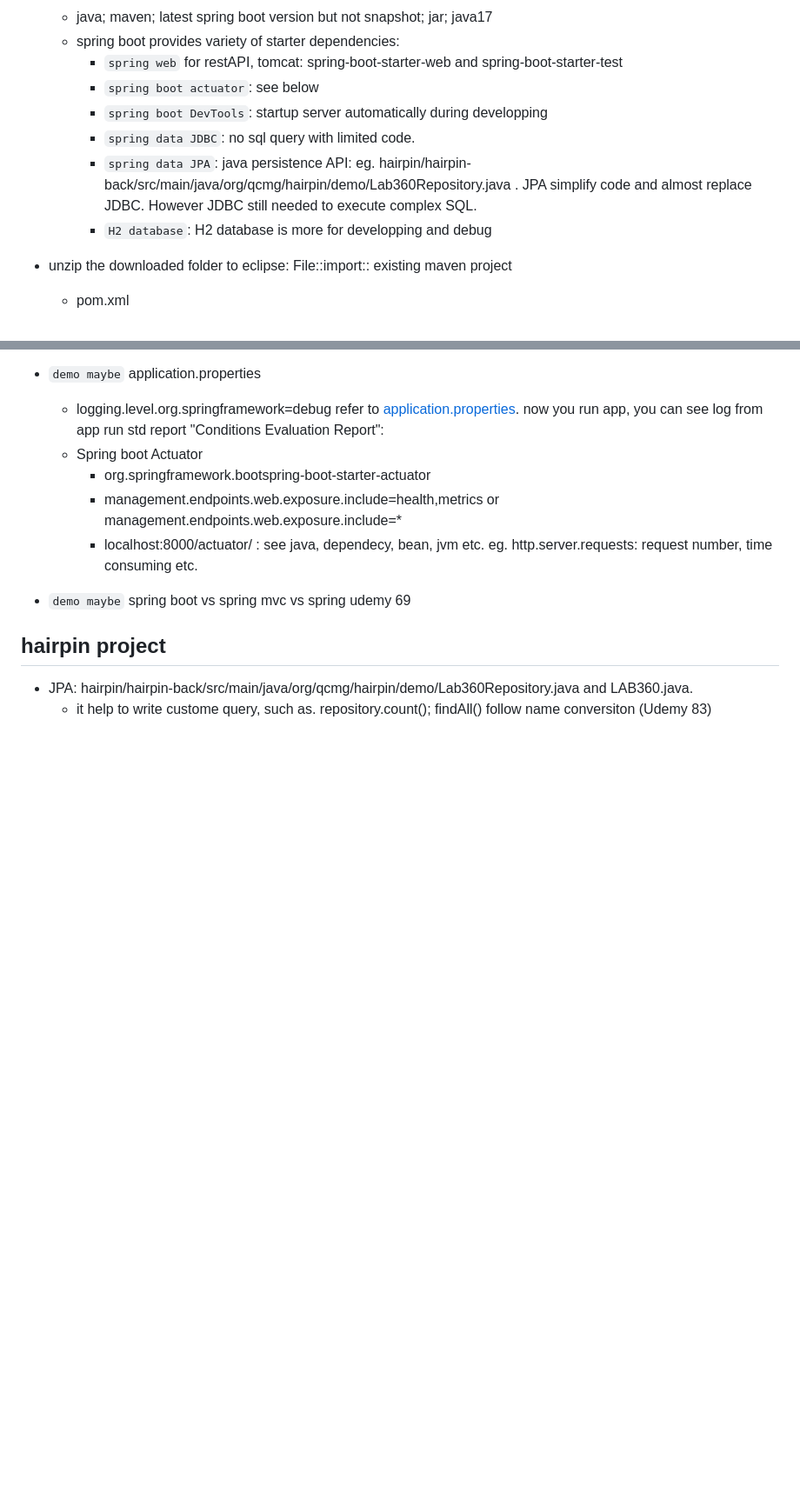
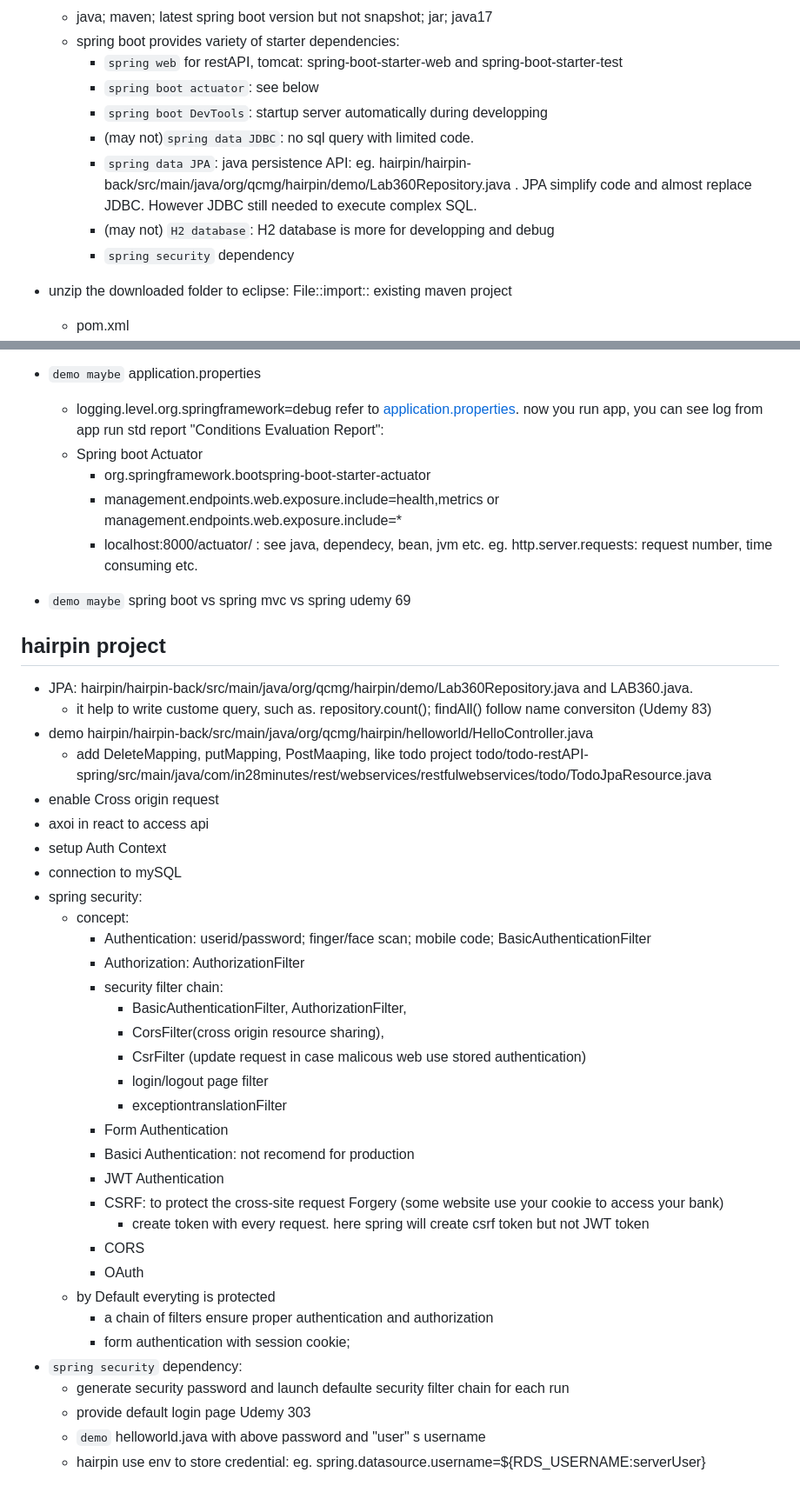
Before and after one commit to ChristinaXu2017/RestfulAPI, a Markdown page: note.md, 2 parts joined by grey strips. Shown: that part at 87% size. GitHub-like rendering; blank space fills up the shorter version.

```diff
--- a/note.md
+++ b/note.md
@@ -19,10 +19,10 @@ https://github.com/in28minutes/master-spring-and-spring-boot/tree/main/02-spring
      - `spring web` for restAPI, tomcat: spring-boot-starter-web and spring-boot-starter-test
      - `spring boot actuator`: see below
      - `spring boot DevTools`: startup server automatically during developping
-     - `spring data JDBC`: no sql query with limited code.
+     - (may not)`spring data JDBC`: no sql query with limited code.
      - `spring data JPA`: java persistence API: eg. hairpin/hairpin-back/src/main/java/org/qcmg/hairpin/demo/Lab360Repository.java . JPA simplify code and almost replace JDBC. However JDBC still needed to execute complex SQL.
-     - `H2 database`: H2 database is more for developping and debug
-
+     - (may not) `H2 database`: H2 database is more for developping and debug
+     - `spring security` dependency
 - unzip the downloaded folder to eclipse: File::import:: existing maven project
     - pom.xml
     - maven dependencies
@@ -60,3 +60,34 @@ https://github.com/in28minutes/master-spring-and-spring-boot/tree/main/02-spring
 ## hairpin project
 - JPA: hairpin/hairpin-back/src/main/java/org/qcmg/hairpin/demo/Lab360Repository.java and LAB360.java.
   - it help to write custome query, such as. repository.count(); findAll() follow name conversiton (Udemy 83)
+- demo hairpin/hairpin-back/src/main/java/org/qcmg/hairpin/helloworld/HelloController.java
+    - add DeleteMapping, putMapping, PostMaaping, like todo project todo/todo-restAPI-spring/src/main/java/com/in28minutes/rest/webservices/restfulwebservices/todo/TodoJpaResource.java
+- enable Cross origin request
+- axoi in react to access api
+- setup Auth Context
+- connection to mySQL
+- spring security:
+  - concept:
+    - Authentication: userid/password; finger/face scan; mobile code; BasicAuthenticationFilter
+    - Authorization: AuthorizationFilter
+    - security filter chain:
+      - BasicAuthenticationFilter, AuthorizationFilter,
+      - CorsFilter(cross origin resource sharing),
+      - CsrFilter (update request in case malicous web use stored authentication)
+      - login/logout page filter
+      - exceptiontranslationFilter
+    - Form Authentication
+    - Basici Authentication: not recomend for production
+    - JWT Authentication
+    - CSRF: to protect the cross-site request Forgery (some website use your cookie to access your bank)
+      - create token with every request. here spring will create csrf token but not JWT token
+    - CORS
+    - OAuth
+  - by Default everyting is protected
+    - a chain of filters ensure proper authentication and authorization
+    - form authentication with session cookie;
+ - `spring security` dependency:
+   - generate security password and launch defaulte security filter chain for each run
+   - provide default login page  Udemy 303
+   - `demo` helloworld.java with  above password and "user" s username
+   - hairpin use env to store credential: eg. spring.datasource.username=${RDS_USERNAME:serverUser}
```
